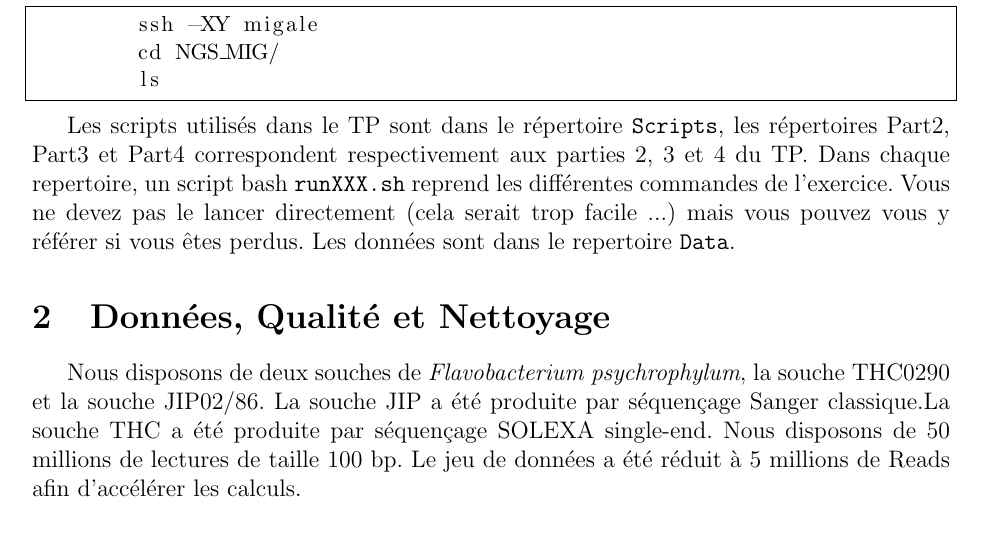
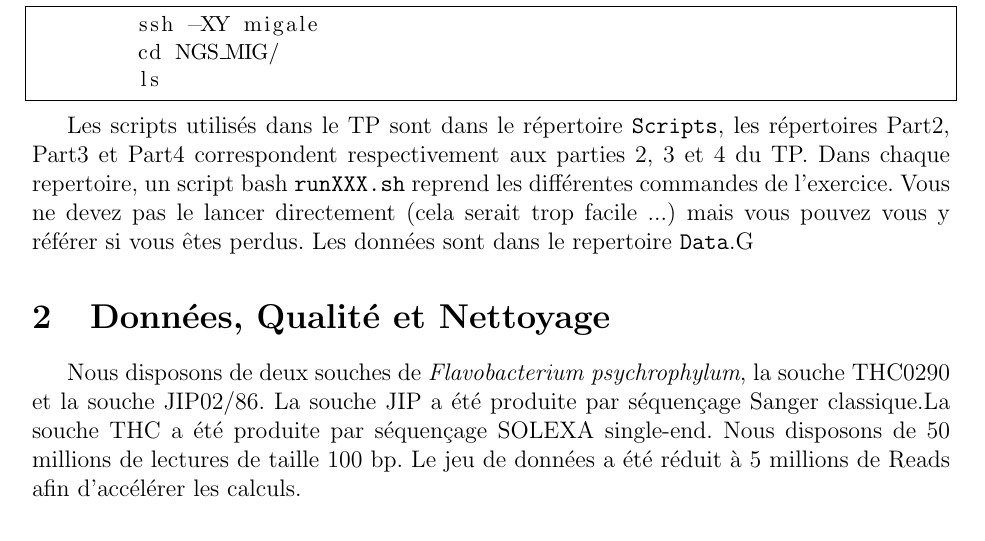
Before and after one commit to vloux/NGS, a LaTeX document (TPNGS.tex): part of page 1 of 6, cut so that both start at the same text. Compiled offline with pdfLaTeX.

Commit message:
Final version 15.11.10

```diff
--- a/TPNGS.tex
+++ b/TPNGS.tex
@@ -86,7 +86,8 @@ Connectez vous sur la machine \verb=migale=, les données du TP sont dans le ré
 
 
 
-Les scripts utilisés dans le TP sont dans le répertoire \verb=Scripts=, les répertoires Part2, Part3 et Part4 correspondent respectivement aux parties \ref{sec:qual}, \ref{sec:assd} et \ref{sec:assr} du TP. Dans chaque repertoire, un script bash \verb=runXXX.sh= reprend les différentes commandes de l'exercice. Vous ne devez pas le lancer directement (cela serait trop facile ...) mais vous pouvez vous y référer si vous êtes perdus. Les données sont dans le repertoire \verb=Data=.
+Les scripts utilisés dans le TP sont dans le répertoire \verb=Scripts=, les répertoires Part2, Part3 et Part4 correspondent respectivement aux parties \ref{sec:qual}, \ref{sec:assd} et \ref{sec:assr} du TP. Dans chaque repertoire, un script bash \verb=runXXX.sh= reprend les différentes commandes de l'exercice. Vous ne devez pas le lancer directement (cela serait trop facile ...) mais vous pouvez vous y référer si vous êtes perdus. Les données sont dans le repertoire \verb=Data=.G
+
 
 \section{Données, Qualité et Nettoyage}
 \label{sec:qual}
```
